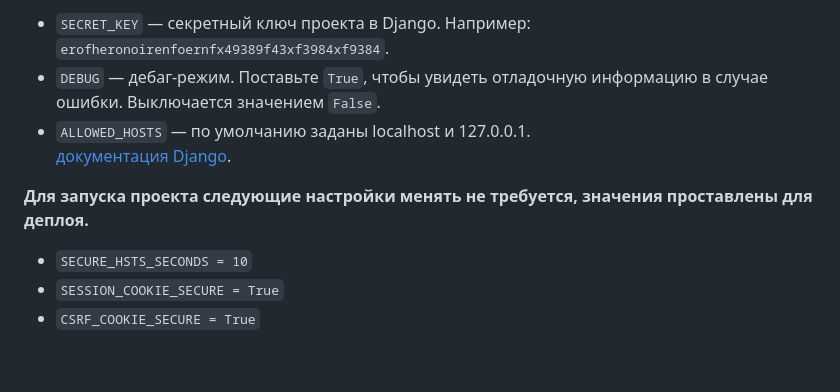
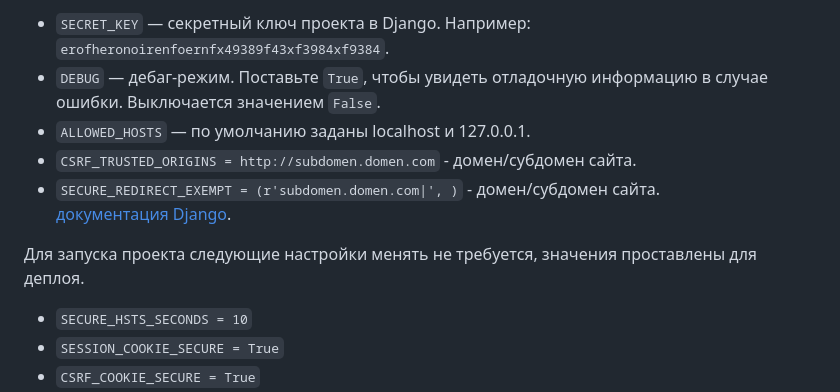
Before and after one commit to mulchus/where_to_go, a Markdown page: README.md, the part around the change. Drawn GitHub-style; blank space fills up the shorter version.

Commit message:
update CSRF_TRUSTED_ORIGINS

```diff
--- a/README.md
+++ b/README.md
@@ -63,9 +63,11 @@ python manage.py load_place "https://github.com/.....places/Коворкинг G
 - `SECRET_KEY` — секретный ключ проекта в Django. Например: `erofheronoirenfoernfx49389f43xf3984xf9384`.
 - `DEBUG` — дебаг-режим. Поставьте `True`, чтобы увидеть отладочную информацию в случае ошибки. Выключается значением `False`.
 - `ALLOWED_HOSTS` — по умолчанию заданы localhost и 127.0.0.1.
+- `CSRF_TRUSTED_ORIGINS = http://subdomen.domen.com` - домен/субдомен сайта.
+- `SECURE_REDIRECT_EXEMPT = (r'subdomen.domen.com|', )` - домен/субдомен сайта.
 [документация Django](https://docs.djangoproject.com/en/3.1/ref/settings/#allowed-hosts).
 
-**Для запуска проекта следующие настройки менять не требуется, значения проставлены для деплоя.**
+Для запуска проекта следующие настройки менять не требуется, значения проставлены для деплоя.
 - `SECURE_HSTS_SECONDS = 10`
 - `SESSION_COOKIE_SECURE = True`
 - `CSRF_COOKIE_SECURE = True`
```
